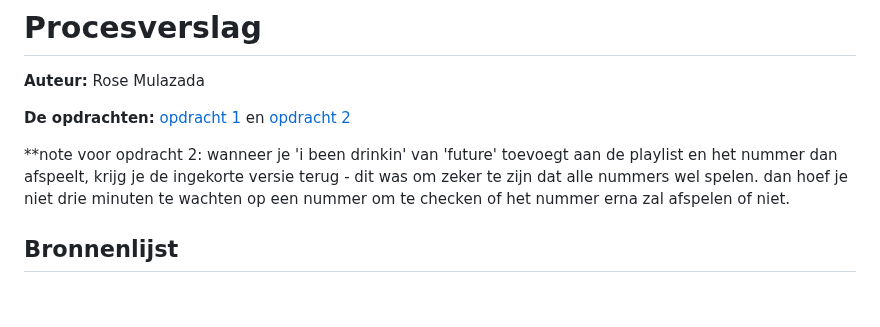
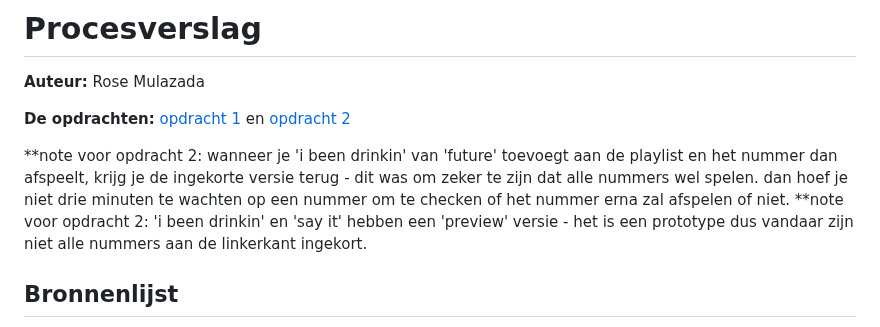
Before and after one commit to rosemulazada/FvD, a Markdown page: README.md, the part around the change. Rendered like a GitHub page; blank space fills up the shorter version.

```diff
--- a/README.md
+++ b/README.md
@@ -5,6 +5,7 @@
 **De opdrachten:** [opdracht 1](opdracht1/index.html) en [opdracht 2](opdracht2/index.html)
 
 **note voor opdracht 2: wanneer je 'i been drinkin' van 'future' toevoegt aan de playlist en het nummer dan afspeelt, krijg je de ingekorte versie terug - dit was om zeker te zijn dat alle nummers wel spelen. dan hoef je niet drie minuten te wachten op een nummer om te checken of het nummer erna zal afspelen of niet.
+**note voor opdracht 2: 'i been drinkin' en 'say it' hebben een 'preview' versie - het is een prototype dus vandaar zijn niet alle nummers aan de linkerkant ingekort.
 
 ## Bronnenlijst
 
```
